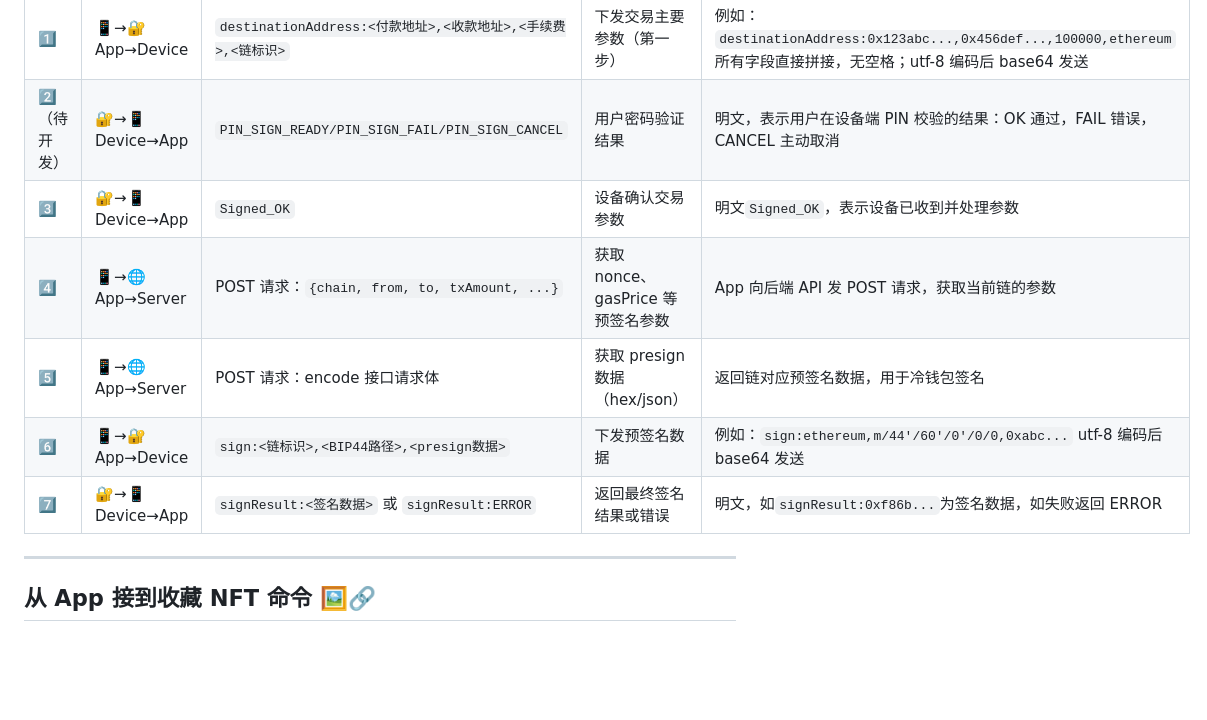
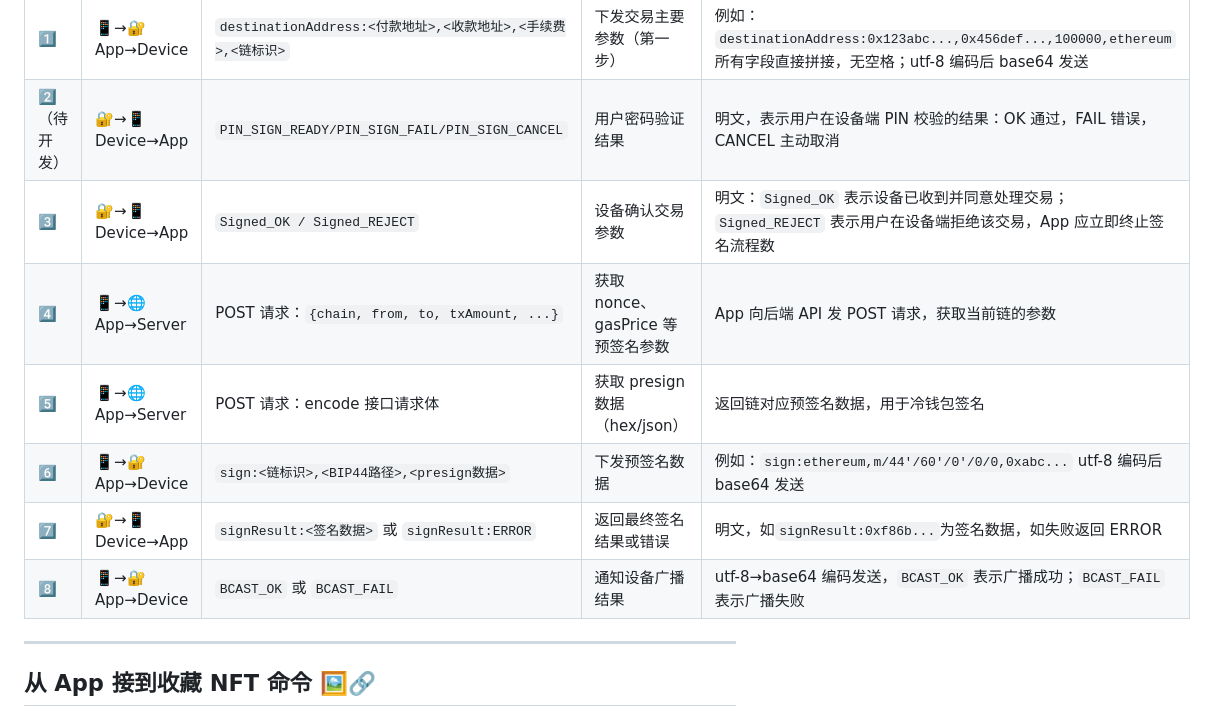
Before and after one commit to LIKKIM/LIKKIM_App, a Markdown page: docs/App与嵌入式通讯协议.md, the part around the change. Rendered like a GitHub page; blank space fills up the shorter version.

```diff
--- a/docs/App与嵌入式通讯协议.md
+++ b/docs/App与嵌入式通讯协议.md
@@ -43,11 +43,12 @@
 | ------------ | ---------------- | ------------------------------------------------------------ | --------------------------------- | --------------------------------------------------------------------------------------------------------------------- |
 | 1️⃣           | 📱→🔐 App→Device | `destinationAddress:<付款地址>,<收款地址>,<手续费>,<链标识>` | 下发交易主要参数（第一步）        | 例如：`destinationAddress:0x123abc...,0x456def...,100000,ethereum` 所有字段直接拼接，无空格；utf-8 编码后 base64 发送 |
 | 2️⃣（待开发） | 🔐→📱 Device→App | `PIN_SIGN_READY/PIN_SIGN_FAIL/PIN_SIGN_CANCEL`               | 用户密码验证结果                  | 明文，表示用户在设备端 PIN 校验的结果：OK 通过，FAIL 错误，CANCEL 主动取消                                            |
-| 3️⃣           | 🔐→📱 Device→App | `Signed_OK`                                                  | 设备确认交易参数                  | 明文`Signed_OK`，表示设备已收到并处理参数                                                                             |
+| 3️⃣           | 🔐→📱 Device→App | `Signed_OK / Signed_REJECT`                                  | 设备确认交易参数                  | 明文：`Signed_OK` 表示设备已收到并同意处理交易；`Signed_REJECT` 表示用户在设备端拒绝该交易，App 应立即终止签名流程数  |
 | 4️⃣           | 📱→🌐 App→Server | POST 请求：`{chain, from, to, txAmount, ...}`                | 获取 nonce、gasPrice 等预签名参数 | App 向后端 API 发 POST 请求，获取当前链的参数                                                                         |
 | 5️⃣           | 📱→🌐 App→Server | POST 请求：encode 接口请求体                                 | 获取 presign 数据（hex/json）     | 返回链对应预签名数据，用于冷钱包签名                                                                                  |
 | 6️⃣           | 📱→🔐 App→Device | `sign:<链标识>,<BIP44路径>,<presign数据>`                    | 下发预签名数据                    | 例如：`sign:ethereum,m/44'/60'/0'/0/0,0xabc...` utf-8 编码后 base64 发送                                              |
 | 7️⃣           | 🔐→📱 Device→App | `signResult:<签名数据>` 或 `signResult:ERROR`                | 返回最终签名结果或错误            | 明文，如`signResult:0xf86b...`为签名数据，如失败返回 ERROR                                                            |
+| 8️⃣           | 📱→🔐 App→Device | `BCAST_OK` 或 `BCAST_FAIL`                                   | 通知设备广播结果                  | utf-8→base64 编码发送，`BCAST_OK` 表示广播成功；`BCAST_FAIL` 表示广播失败                                             |
 
 ---
 
```
